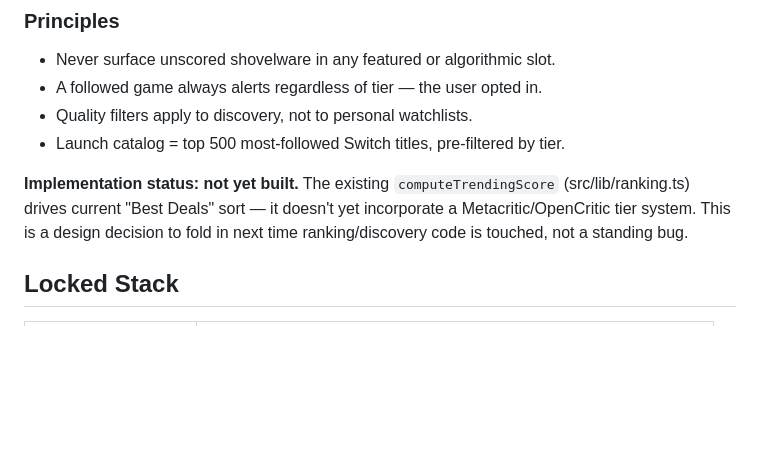
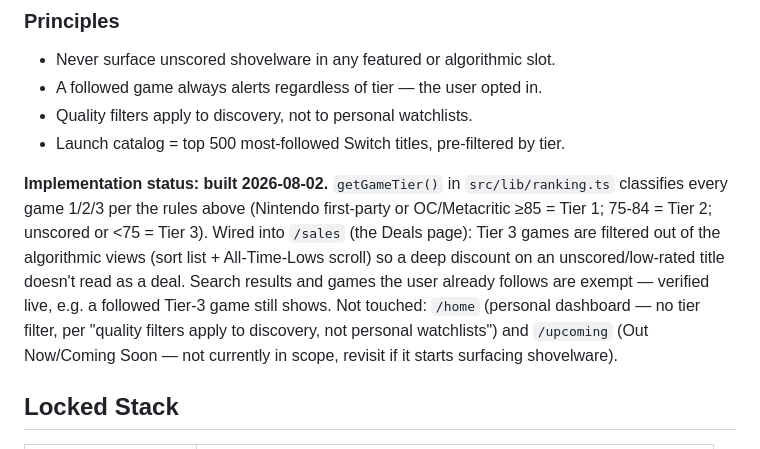
Before and after one commit to huntcuttin/blipd, a Markdown page: CLAUDE.md, the part around the change. Rendered like a GitHub page; blank space fills up the shorter version.

Commit message:
Mark Game Quality tier system as built in CLAUDE.md
Documents the getGameTier() implementation shipped this batch and where
it's wired in (Deals page only) vs deliberately not touched (Home,
Upcoming) — see previous commit for the code.

Co-Authored-By: Claude Sonnet 5 <noreply@anthropic.com>

```diff
--- a/CLAUDE.md
+++ b/CLAUDE.md
@@ -290,10 +290,17 @@ is not a deal — it's noise. A 30% drop on a 95-rated game is signal.
 - Quality filters apply to discovery, not to personal watchlists.
 - Launch catalog = top 500 most-followed Switch titles, pre-filtered by tier.
 
-**Implementation status: not yet built.** The existing `computeTrendingScore`
-(src/lib/ranking.ts) drives current "Best Deals" sort — it doesn't yet
-incorporate a Metacritic/OpenCritic tier system. This is a design decision
-to fold in next time ranking/discovery code is touched, not a standing bug.
+**Implementation status: built 2026-08-02.** `getGameTier()` in
+`src/lib/ranking.ts` classifies every game 1/2/3 per the rules above
+(Nintendo first-party or OC/Metacritic ≥85 = Tier 1; 75-84 = Tier 2;
+unscored or <75 = Tier 3). Wired into `/sales` (the Deals page): Tier 3
+games are filtered out of the algorithmic views (sort list + All-Time-Lows
+scroll) so a deep discount on an unscored/low-rated title doesn't read as
+a deal. Search results and games the user already follows are exempt —
+verified live, e.g. a followed Tier-3 game still shows. Not touched:
+`/home` (personal dashboard — no tier filter, per "quality filters apply
+to discovery, not personal watchlists") and `/upcoming` (Out Now/Coming
+Soon — not currently in scope, revisit if it starts surfacing shovelware).
 
 ## Locked Stack
 
```
